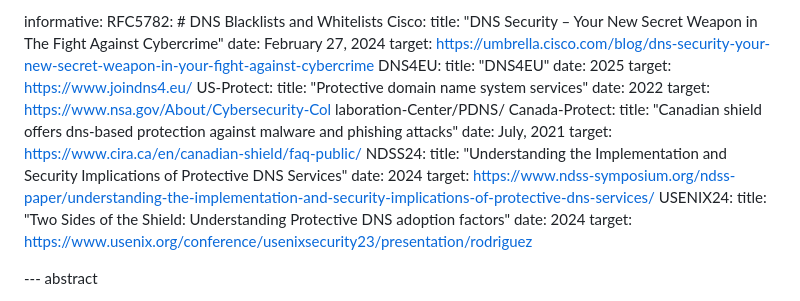
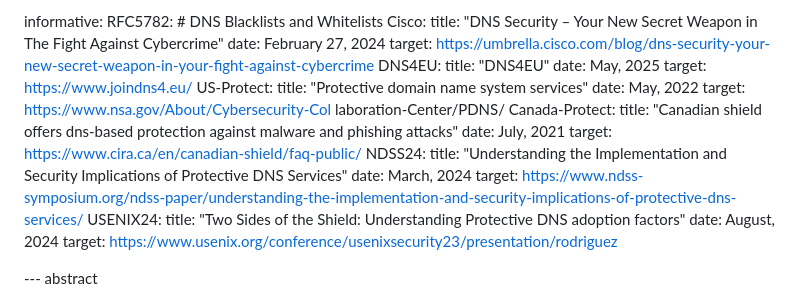
Before and after one commit to MingxuanLiu/Protective-DNS-Draft, a Markdown page: draft-ietf-dnsop-protective-dns.md, the part around the change. Rendered like a GitHub page.

```diff
--- a/draft-ietf-dnsop-protective-dns.md
+++ b/draft-ietf-dnsop-protective-dns.md
@@ -62,11 +62,11 @@ informative:
         target: https://umbrella.cisco.com/blog/dns-security-your-new-secret-weapon-in-your-fight-against-cybercrime
     DNS4EU:
         title: "DNS4EU"
-        date: 2025
+        date: May, 2025
         target: https://www.joindns4.eu/
     US-Protect:
         title: "Protective domain name system services"
-        date: 2022
+        date: May, 2022
         target: https://www.nsa.gov/About/Cybersecurity-Col laboration-Center/PDNS/
     Canada-Protect:
         title: "Canadian shield offers dns-based protection against malware and phishing attacks"
@@ -74,11 +74,11 @@ informative:
         target: https://www.cira.ca/en/canadian-shield/faq-public/
     NDSS24:
         title: "Understanding the Implementation and Security Implications of Protective DNS Services"
-        date: 2024
+        date: March, 2024
         target: https://www.ndss-symposium.org/ndss-paper/understanding-the-implementation-and-security-implications-of-protective-dns-services/
     USENIX24:
         title: "Two Sides of the Shield: Understanding Protective DNS adoption factors"
-        date: 2024
+        date: August, 2024
         target: https://www.usenix.org/conference/usenixsecurity23/presentation/rodriguez
 
 
```
